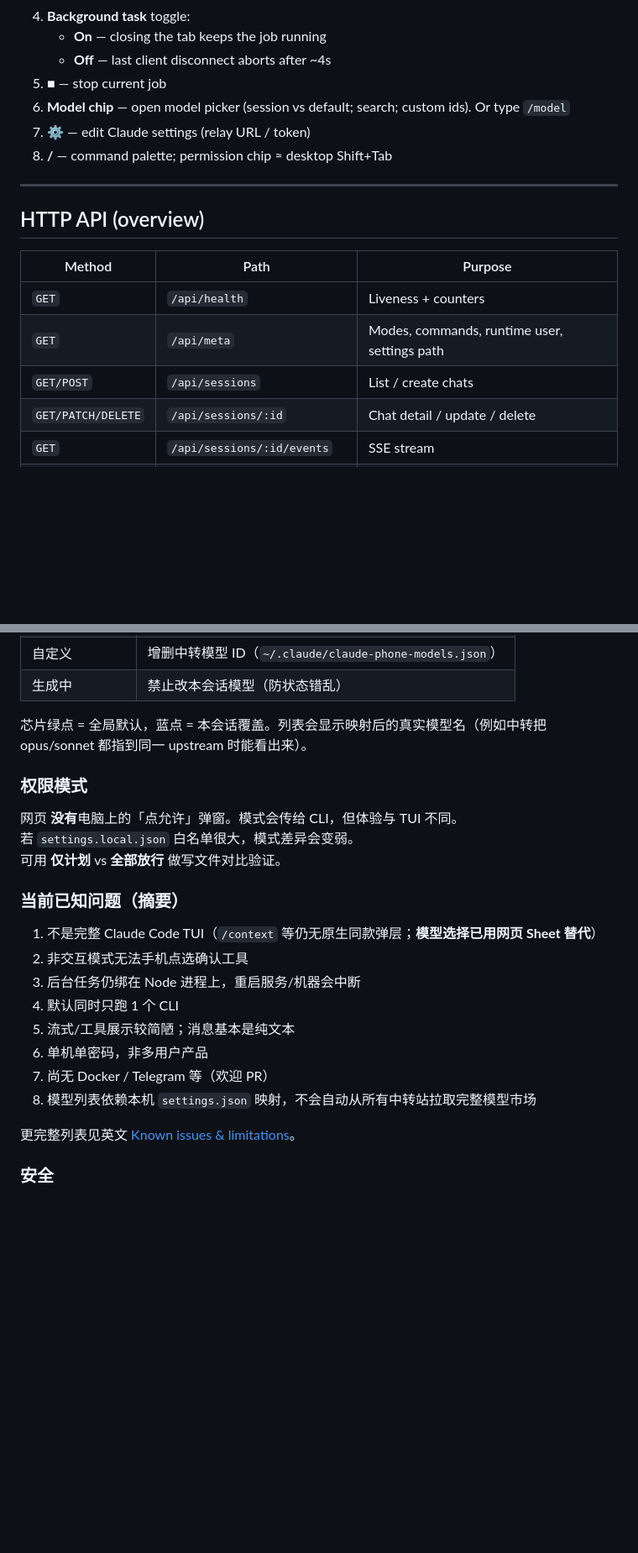
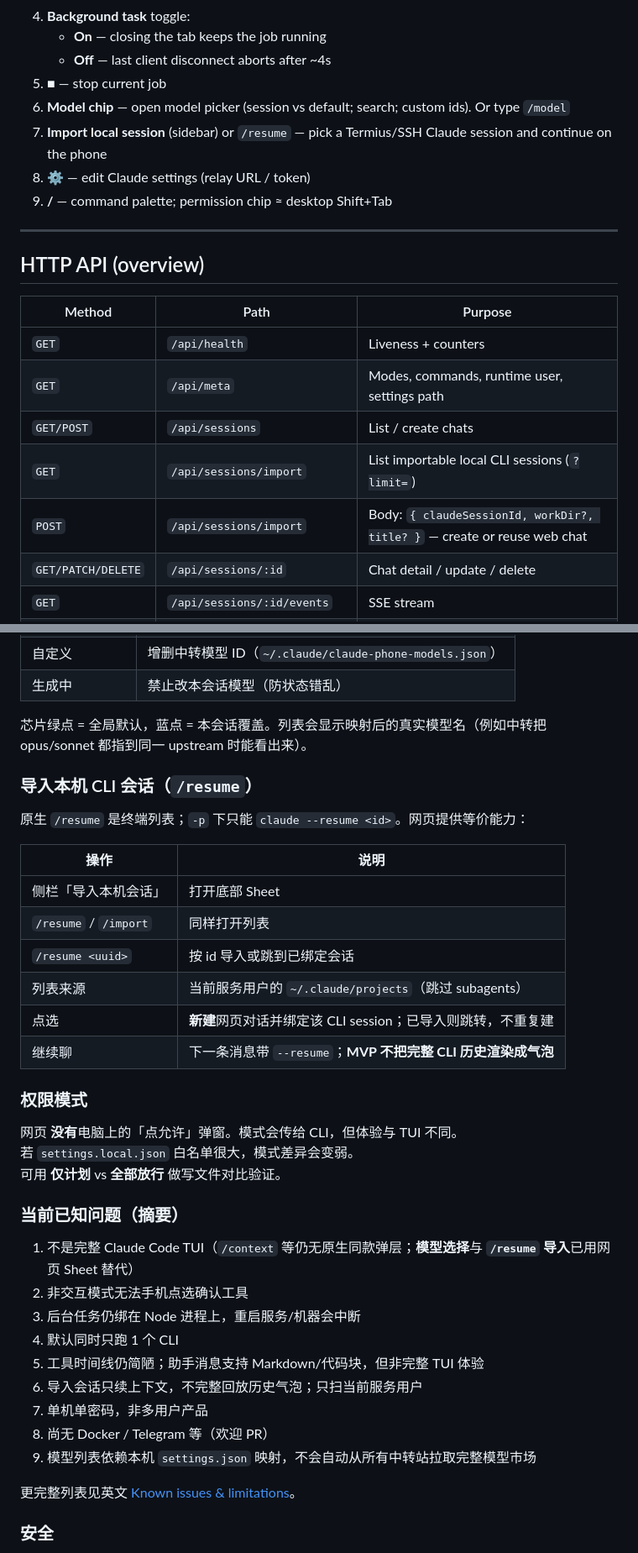
Before and after one commit to nianshou555qiansui/claude-phone, a Markdown page: README.md, 2 parts joined by grey strips. Shown at 84% size. GitHub-like rendering; blank space fills up the shorter version.

```diff
--- a/README.md
+++ b/README.md
@@ -268,8 +289,9 @@ location / {
    - **Off** — last client disconnect aborts after ~4s
 5. **■** — stop current job
 6. **Model chip** — open model picker (session vs default; search; custom ids). Or type `/model`
-7. **⚙** — edit Claude settings (relay URL / token)
-8. **/** — command palette; permission chip ≈ desktop Shift+Tab
+7. **Import local session** (sidebar) or `/resume` — pick a Termius/SSH Claude session and continue on the phone
+8. **⚙** — edit Claude settings (relay URL / token)
+9. **/** — command palette; permission chip ≈ desktop Shift+Tab
 
 ---
 
@@ -280,6 +302,8 @@ location / {
 | `GET` | `/api/health` | Liveness + counters |
 | `GET` | `/api/meta` | Modes, commands, runtime user, settings path |
 | `GET/POST` | `/api/sessions` | List / create chats |
+| `GET` | `/api/sessions/import` | List importable local CLI sessions (`?limit=`) |
+| `POST` | `/api/sessions/import` | Body: `{ claudeSessionId, workDir?, title? }` — create or reuse web chat |
 | `GET/PATCH/DELETE` | `/api/sessions/:id` | Chat detail / update / delete |
 | `GET` | `/api/sessions/:id/events` | SSE stream |
 | `POST` | `/api/sessions/:id/messages` | Send message (`background` bool) |
@@ -496,6 +528,19 @@ node server/server.js
 
 芯片绿点 = 全局默认，蓝点 = 本会话覆盖。列表会显示映射后的真实模型名（例如中转把 opus/sonnet 都指到同一 upstream 时能看出来）。
 
+### 导入本机 CLI 会话（`/resume`）
+
+原生 `/resume` 是终端列表；`-p` 下只能 `claude --resume <id>`。网页提供等价能力：
+
+| 操作 | 说明 |
+|------|------|
+| 侧栏「导入本机会话」 | 打开底部 Sheet |
+| `/resume` / `/import` | 同样打开列表 |
+| `/resume <uuid>` | 按 id 导入或跳到已绑定会话 |
+| 列表来源 | 当前服务用户的 `~/.claude/projects`（跳过 subagents） |
+| 点选 | **新建**网页对话并绑定该 CLI session；已导入则跳转，不重复建 |
+| 继续聊 | 下一条消息带 `--resume`；**MVP 不把完整 CLI 历史渲染成气泡** |
+
 ### 权限模式
 
 网页 **没有**电脑上的「点允许」弹窗。模式会传给 CLI，但体验与 TUI 不同。
@@ -504,14 +549,15 @@ node server/server.js
 
 ### 当前已知问题（摘要）
 
-1. 不是完整 Claude Code TUI（`/context` 等仍无原生同款弹层；**模型选择已用网页 Sheet 替代**）
+1. 不是完整 Claude Code TUI（`/context` 等仍无原生同款弹层；**模型选择**与 **`/resume` 导入**已用网页 Sheet 替代）
 2. 非交互模式无法手机点选确认工具
 3. 后台任务仍绑在 Node 进程上，重启服务/机器会中断
 4. 默认同时只跑 1 个 CLI
-5. 流式/工具展示较简陋；消息基本是纯文本
-6. 单机单密码，非多用户产品
-7. 尚无 Docker / Telegram 等（欢迎 PR）
-8. 模型列表依赖本机 `settings.json` 映射，不会自动从所有中转站拉取完整模型市场
+5. 工具时间线仍简陋；助手消息支持 Markdown/代码块，但非完整 TUI 体验
+6. 导入会话只续上下文，不完整回放历史气泡；只扫当前服务用户
+7. 单机单密码，非多用户产品
+8. 尚无 Docker / Telegram 等（欢迎 PR）
+9. 模型列表依赖本机 `settings.json` 映射，不会自动从所有中转站拉取完整模型市场
 
 更完整列表见英文 [Known issues & limitations](#known-issues--limitations)。
 
```
Also changed, not shown: other parts of README.md (+47 -18 lines).
